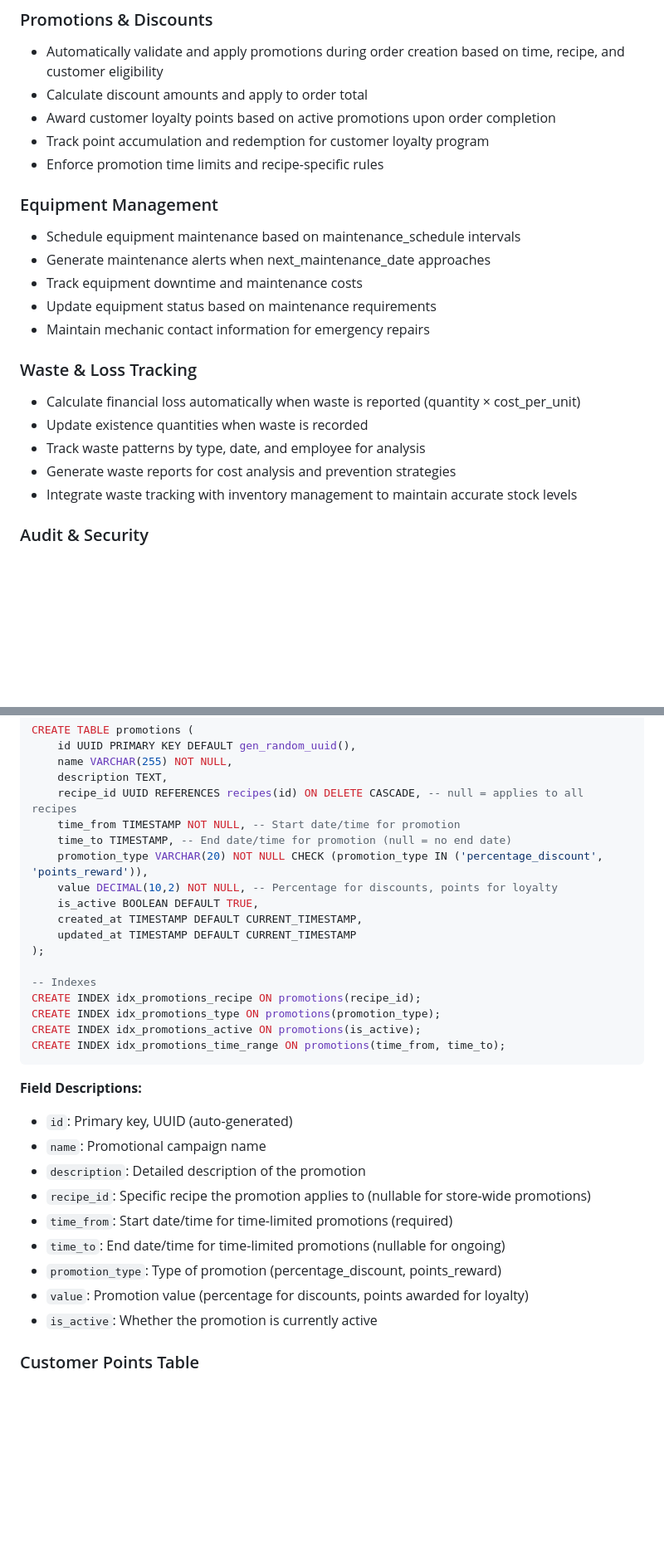
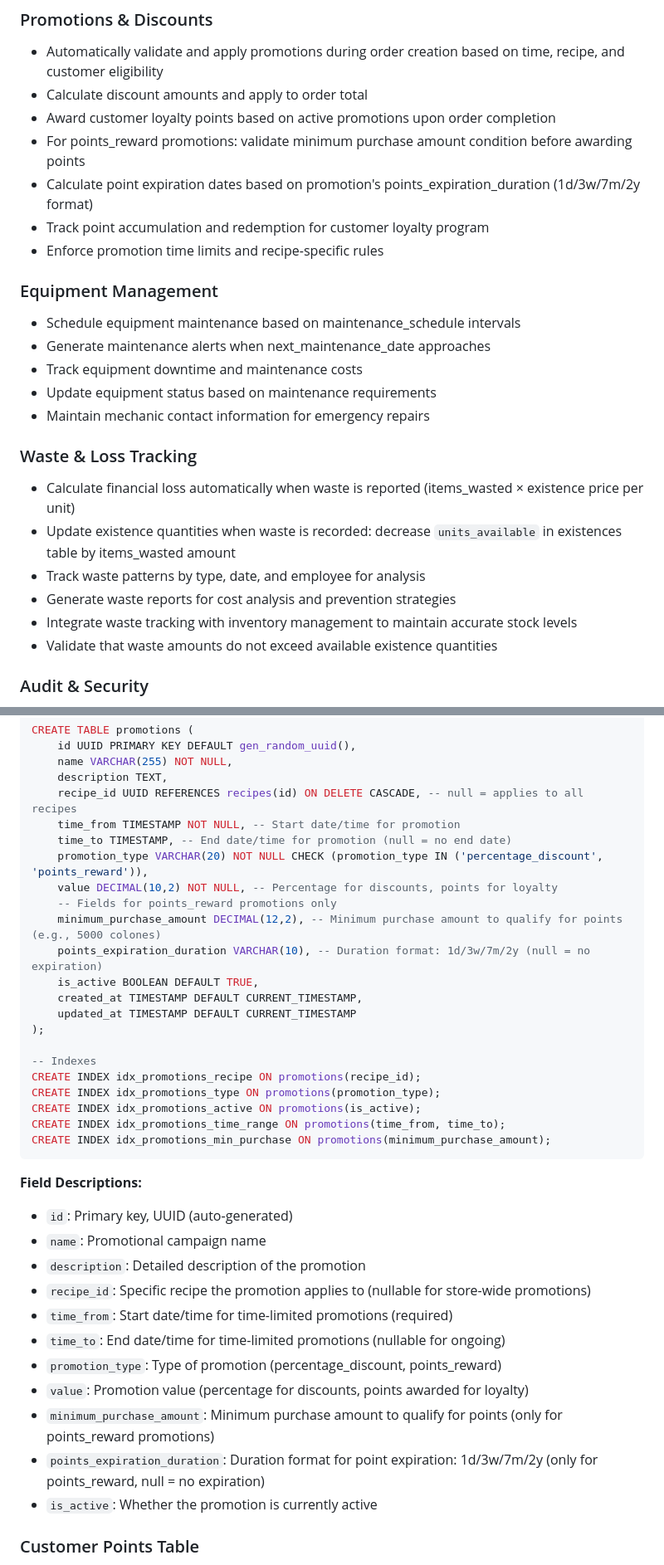
Before and after one commit to pavr1/local, a Markdown page: server/docs/Database.md, 2 parts joined by grey strips. Shown at 83% size. GitHub-like rendering; blank space fills up the shorter version.

````diff
--- a/server/docs/Database.md
+++ b/server/docs/Database.md
@@ -335,6 +335,8 @@ CREATE INDEX idx_recipe_ingredients_ingredient ON recipe_ingredients(ingredient_
 - Automatically validate and apply promotions during order creation based on time, recipe, and customer eligibility
 - Calculate discount amounts and apply to order total
 - Award customer loyalty points based on active promotions upon order completion
+- For points_reward promotions: validate minimum purchase amount condition before awarding points
+- Calculate point expiration dates based on promotion's points_expiration_duration (1d/3w/7m/2y format)
 - Track point accumulation and redemption for customer loyalty program
 - Enforce promotion time limits and recipe-specific rules
 
@@ -346,11 +348,12 @@ CREATE INDEX idx_recipe_ingredients_ingredient ON recipe_ingredients(ingredient_
 - Maintain mechanic contact information for emergency repairs
 
 ### Waste & Loss Tracking
-- Calculate financial loss automatically when waste is reported (quantity × cost_per_unit)
-- Update existence quantities when waste is recorded
+- Calculate financial loss automatically when waste is reported (items_wasted × existence price per unit)
+- Update existence quantities when waste is recorded: decrease `units_available` in existences table by items_wasted amount
 - Track waste patterns by type, date, and employee for analysis
 - Generate waste reports for cost analysis and prevention strategies
 - Integrate waste tracking with inventory management to maintain accurate stock levels
+- Validate that waste amounts do not exceed available existence quantities
 
 ### Audit & Security
 - Automatically log all critical operations (user management, financial transactions, inventory changes)
@@ -598,6 +601,9 @@ CREATE TABLE promotions (
     time_to TIMESTAMP, -- End date/time for promotion (null = no end date)
     promotion_type VARCHAR(20) NOT NULL CHECK (promotion_type IN ('percentage_discount', 'points_reward')),
     value DECIMAL(10,2) NOT NULL, -- Percentage for discounts, points for loyalty
+    -- Fields for points_reward promotions only
+    minimum_purchase_amount DECIMAL(12,2), -- Minimum purchase amount to qualify for points (e.g., 5000 colones)
+    points_expiration_duration VARCHAR(10), -- Duration format: 1d/3w/7m/2y (null = no expiration)
     is_active BOOLEAN DEFAULT TRUE,
     created_at TIMESTAMP DEFAULT CURRENT_TIMESTAMP,
     updated_at TIMESTAMP DEFAULT CURRENT_TIMESTAMP
@@ -608,6 +614,7 @@ CREATE INDEX idx_promotions_recipe ON promotions(recipe_id);
 CREATE INDEX idx_promotions_type ON promotions(promotion_type);
 CREATE INDEX idx_promotions_active ON promotions(is_active);
 CREATE INDEX idx_promotions_time_range ON promotions(time_from, time_to);
+CREATE INDEX idx_promotions_min_purchase ON promotions(minimum_purchase_amount);
 ```
 
 **Field Descriptions:**
@@ -619,6 +626,8 @@ CREATE INDEX idx_promotions_time_range ON promotions(time_from, time_to);
 - `time_to`: End date/time for time-limited promotions (nullable for ongoing)
 - `promotion_type`: Type of promotion (percentage_discount, points_reward)
 - `value`: Promotion value (percentage for discounts, points awarded for loyalty)
+- `minimum_purchase_amount`: Minimum purchase amount to qualify for points (only for points_reward promotions)
+- `points_expiration_duration`: Duration format for point expiration: 1d/3w/7m/2y (only for points_reward, null = no expiration)
 - `is_active`: Whether the promotion is currently active
 
 ### Customer Points Table
````
Also changed, not shown: other parts of server/docs/Database.md (+5 -7 lines), server/docs/Requirements.md (+13 -8 lines).
